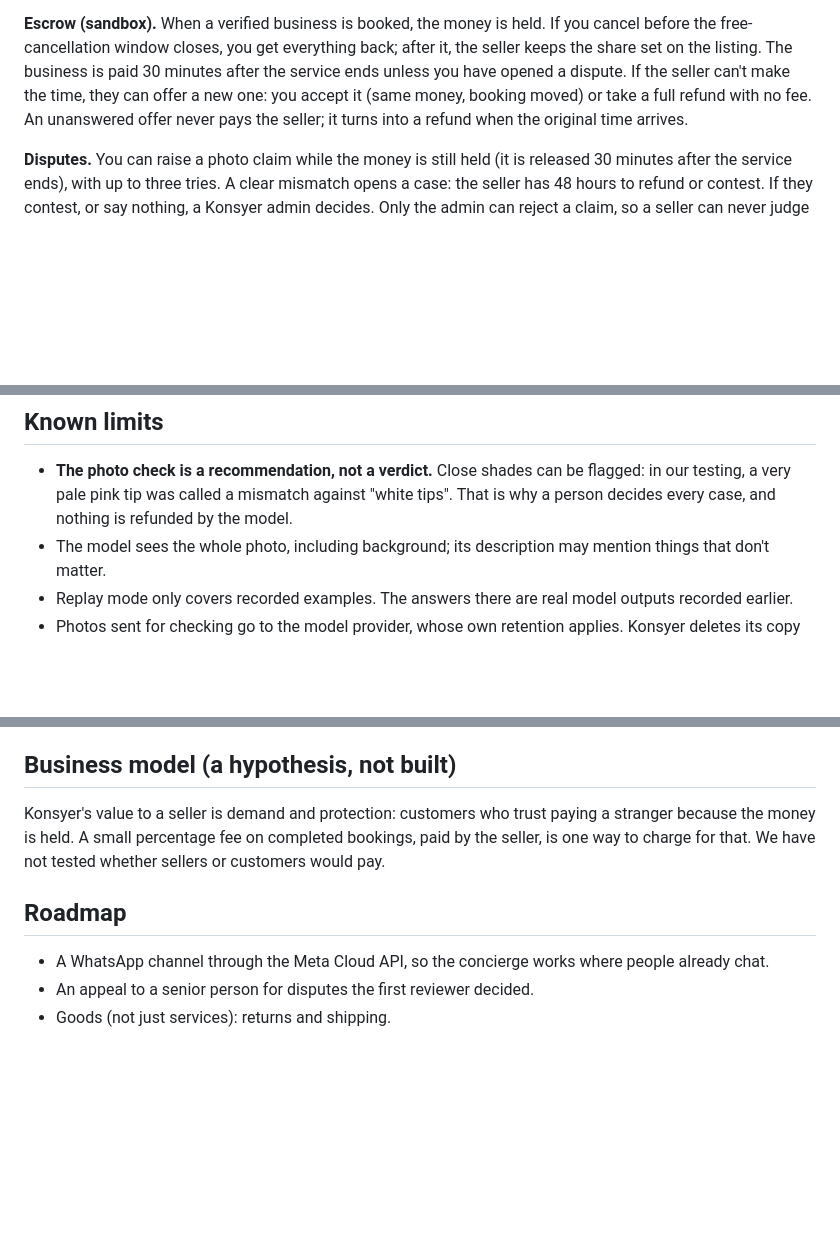
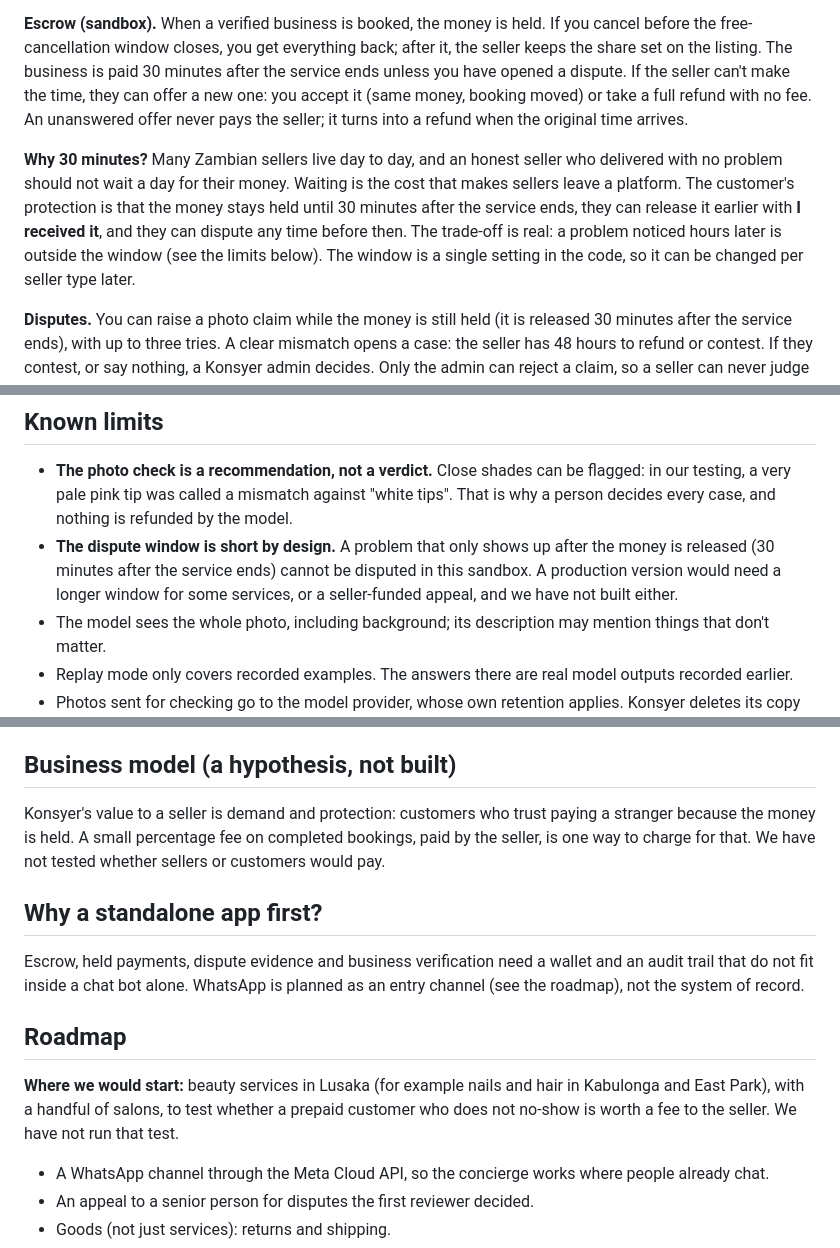
Before and after one commit to EsmadaStevens/Konsyer, a Markdown page: README.md, 3 parts joined by grey strips. GitHub-like rendering; blank space fills up the shorter version.

Commit message:
README: why 30 minutes, why an app first, where we would start, dispute-window limit
Co-Authored-By: Claude Sonnet 5.5 <noreply@anthropic.com>
Claude-Session: https://claude.ai/code/session_01WhyPy4LpbPEM417uVUzi7G

```diff
--- a/README.md
+++ b/README.md
@@ -118,6 +118,8 @@ The API's own documentation is at `http://localhost:8000/docs` while the backend
 
 **Escrow (sandbox).** When a verified business is booked, the money is held. If you cancel before the free-cancellation window closes, you get everything back; after it, the seller keeps the share set on the listing. The business is paid 30 minutes after the service ends unless you have opened a dispute. If the seller can't make the time, they can offer a new one: you accept it (same money, booking moved) or take a full refund with no fee. An unanswered offer never pays the seller; it turns into a refund when the original time arrives.
 
+**Why 30 minutes?** Many Zambian sellers live day to day, and an honest seller who delivered with no problem should not wait a day for their money. Waiting is the cost that makes sellers leave a platform. The customer's protection is that the money stays held until 30 minutes after the service ends, they can release it earlier with **I received it**, and they can dispute any time before then. The trade-off is real: a problem noticed hours later is outside the window (see the limits below). The window is a single setting in the code, so it can be changed per seller type later.
+
 **Disputes.** You can raise a photo claim while the money is still held (it is released 30 minutes after the service ends), with up to three tries. A clear mismatch opens a case: the seller has 48 hours to refund or contest. If they contest, or say nothing, a Konsyer admin decides. Only the admin can reject a claim, so a seller can never judge a claim against themselves, and a seller can never release the money to themselves while a claim is open. The photo is kept only while a case is open and deleted when it closes. If a listing description is too vague to check against (shorter than about 40 characters or 8 words), the photo check is skipped and a person decides.
 
 **Businesses.** A business registers and lists with real times and capacity. Konsyer verifies the business, then its listings go live. Price and description are locked once listed, because they are what disputes are judged against; the owner can add times, stop offering a listing (existing bookings are still honoured) and add a picture. Customers see the picture once the listing is verified.
@@ -134,6 +136,7 @@ The API's own documentation is at `http://localhost:8000/docs` while the backend
 ## Known limits
 
 - **The photo check is a recommendation, not a verdict.** Close shades can be flagged: in our testing, a very pale pink tip was called a mismatch against "white tips". That is why a person decides every case, and nothing is refunded by the model.
+- **The dispute window is short by design.** A problem that only shows up after the money is released (30 minutes after the service ends) cannot be disputed in this sandbox. A production version would need a longer window for some services, or a seller-funded appeal, and we have not built either.
 - The model sees the whole photo, including background; its description may mention things that don't matter.
 - Replay mode only covers recorded examples. The answers there are real model outputs recorded earlier.
 - Photos sent for checking go to the model provider, whose own retention applies. Konsyer deletes its copy when the case closes.
@@ -147,7 +150,14 @@ We tested giving the dispute model the seller's own listing picture as well as t
 
 Konsyer's value to a seller is demand and protection: customers who trust paying a stranger because the money is held. A small percentage fee on completed bookings, paid by the seller, is one way to charge for that. We have not tested whether sellers or customers would pay.
 
+## Why a standalone app first?
+
+Escrow, held payments, dispute evidence and business verification need a wallet and an audit trail that do not fit inside a chat bot alone. WhatsApp is planned as an entry channel (see the roadmap), not the system of record.
+
 ## Roadmap
+
+**Where we would start:** beauty services in Lusaka (for example nails and hair in Kabulonga and East Park), with a handful of salons, to test whether a prepaid customer who does not no-show is worth a fee to the seller. We have not run that test.
+
 
 - A WhatsApp channel through the Meta Cloud API, so the concierge works where people already chat.
 - An appeal to a senior person for disputes the first reviewer decided.
```
